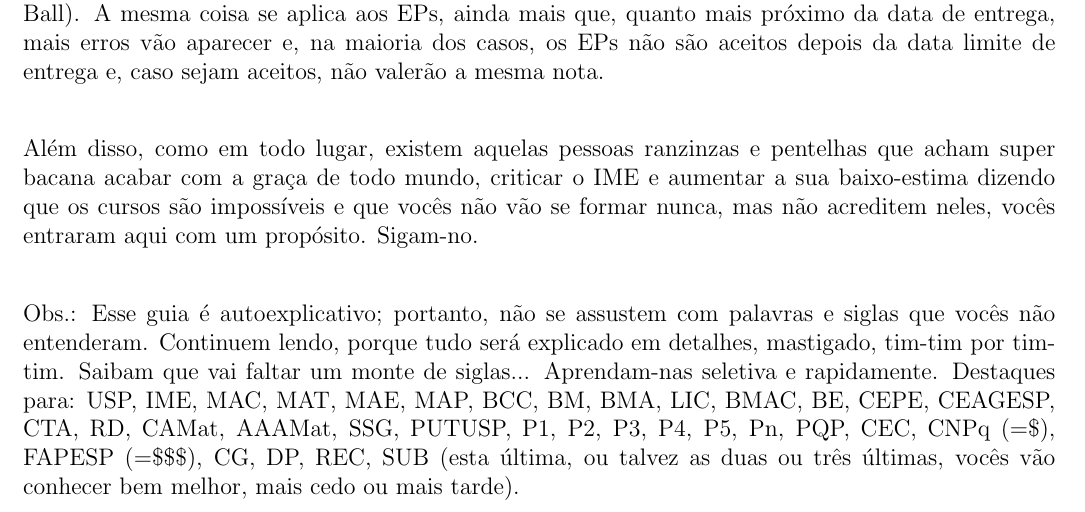
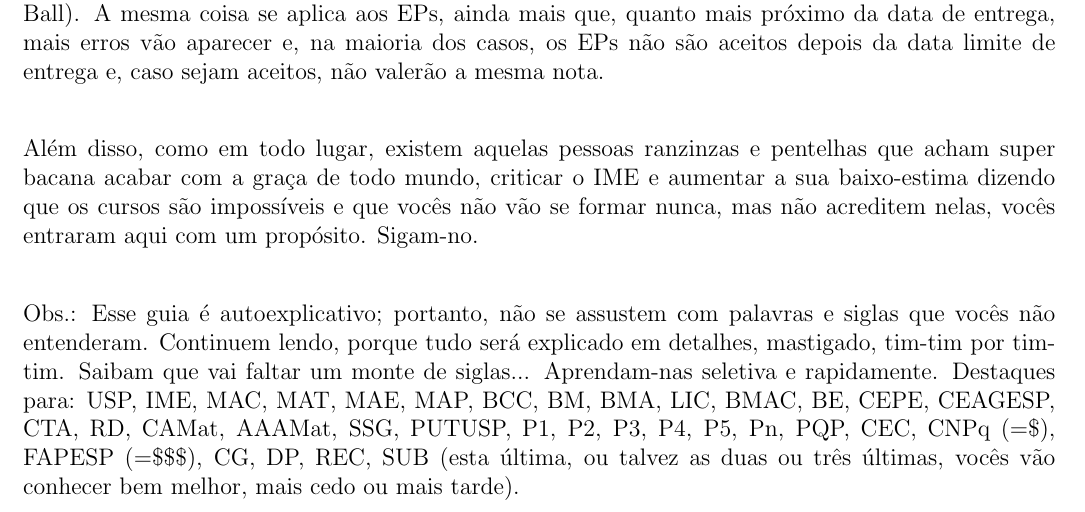
Before and after one commit to Kazuo256/guiadobixo, a LaTeX document (src/GuiaDoBixo.tex, which reads src/carta_aos_ingressantes.tex): part of page 3 of 88, cut so that both start at the same text. Compiled offline with pdfLaTeX.

Commit message:
Update carta_aos_ingressantes.tex

```diff
--- a/src/carta_aos_ingressantes.tex
+++ b/src/carta_aos_ingressantes.tex
@@ -38,7 +38,7 @@ Além disso, como em todo lugar, existem aquelas pessoas ranzinzas e
 pentelhas que acham super bacana acabar com a graça de todo mundo,
 criticar o IME e aumentar a sua baixo-estima dizendo que os cursos
 são impossíveis e que vocês não vão se formar nunca, mas não acreditem
-neles, vocês entraram aqui com um propósito. Sigam-no.
+nelas, vocês entraram aqui com um propósito. Sigam-no.
 
 Obs.: Esse guia é autoexplicativo; portanto, não se assustem com palavras e
 siglas que vocês não entenderam. Continuem lendo, porque tudo será explicado em
```
